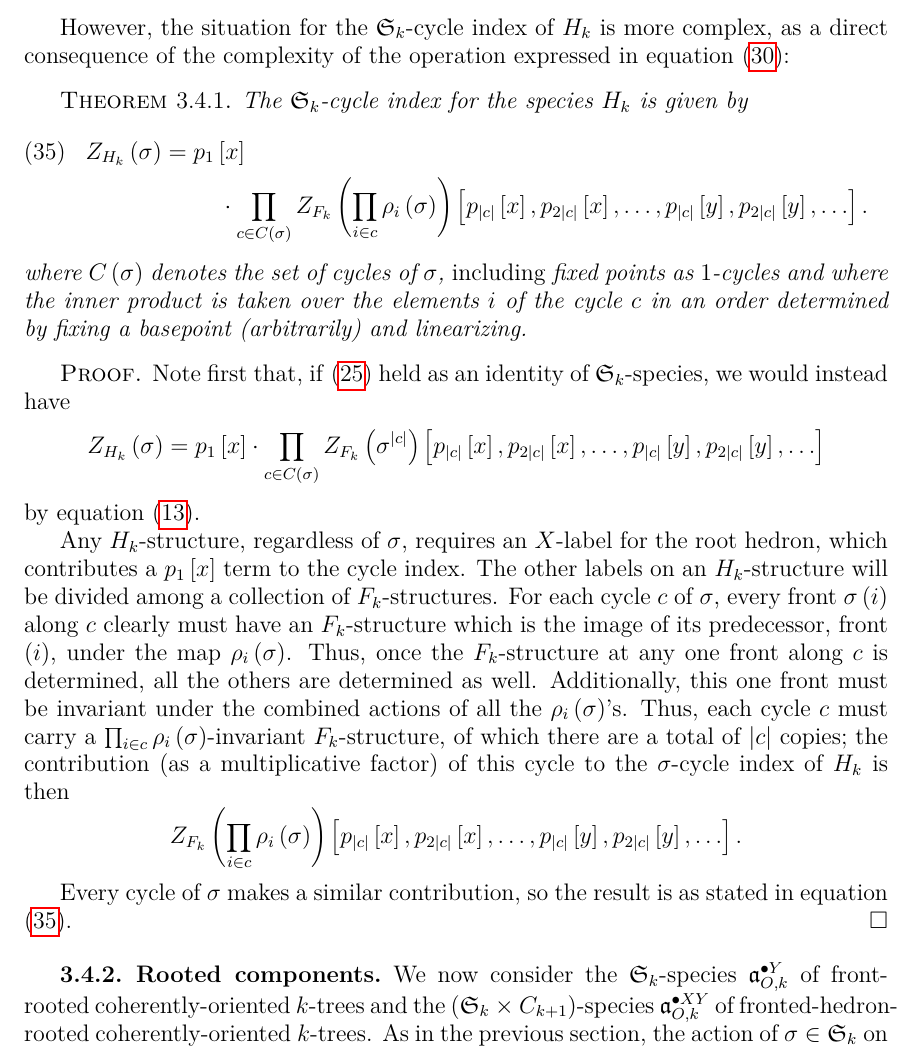
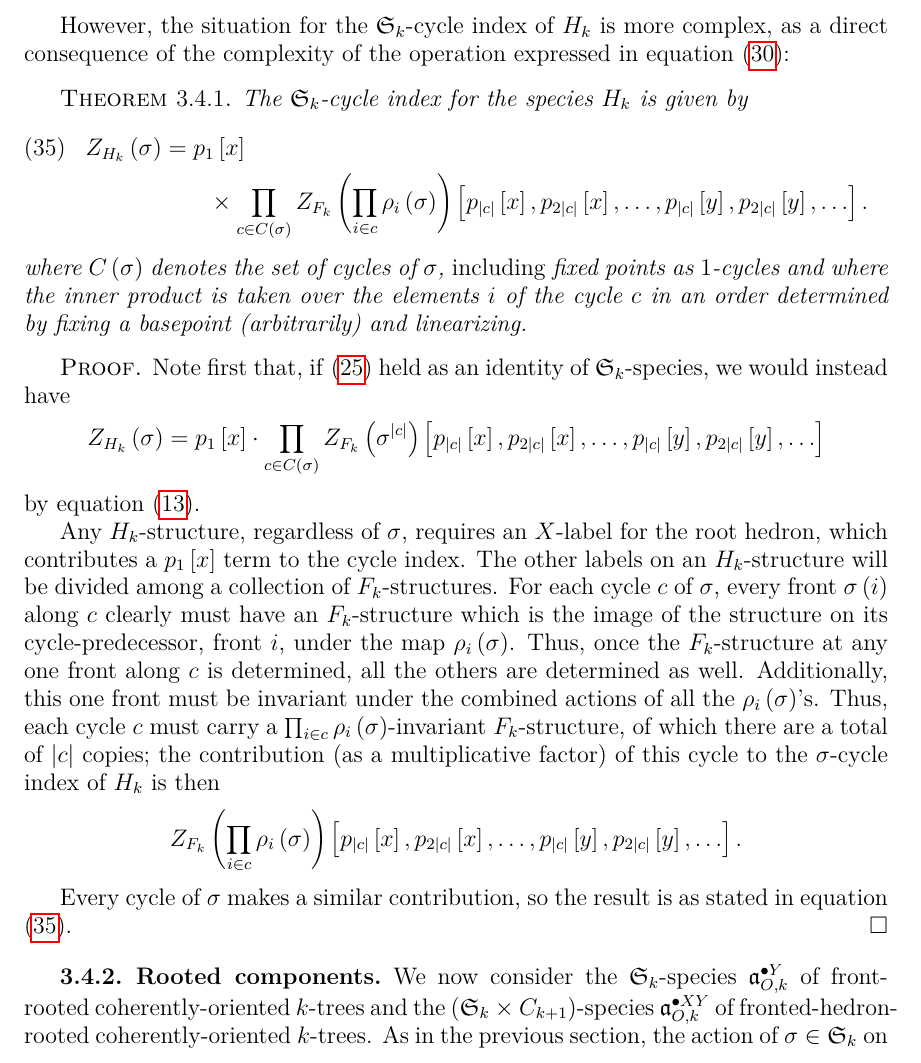
Before and after one commit to againerdewar/thesis, a LaTeX thesis (argthesis.tex): part of page 43 of 51, cut so that both start at the same text. Compiled offline with pdfLaTeX.

Commit message:
Correct typography in proof of Sk-cycle index for Hk. #ira

```diff
--- a/argthesis.tex
+++ b/argthesis.tex
@@ -1272,7 +1272,7 @@ However, the situation for the $\mathfrak{S}_{k}$-cycle index of $H_{k}$ is more
   \begin{multline}
     \label{eq:hfunc}
     Z_{H_{k}} \pbrac{\sigma} = p_{1} \sbrac{x} \\
-    \cdot \prod_{c \in C \pbrac{\sigma}} Z_{F_{k}} \pbrac{\prod_{i \in c} \rho_{i} \pbrac{\sigma}} \sbrac{p_{\abs{c}} \sbrac{x}, p_{2 \abs{c}} \sbrac{x}, \dots, p_{\abs{c}} \sbrac{y}, p_{2 \abs{c}} \sbrac{y}, \dots}.
+    \times \prod_{c \in C \pbrac{\sigma}} Z_{F_{k}} \pbrac{\prod_{i \in c} \rho_{i} \pbrac{\sigma}} \sbrac{p_{\abs{c}} \sbrac{x}, p_{2 \abs{c}} \sbrac{x}, \dots, p_{\abs{c}} \sbrac{y}, p_{2 \abs{c}} \sbrac{y}, \dots}.
   \end{multline}
   where $C \pbrac{\sigma}$ denotes the set of cycles of $\sigma$, \emph{including} fixed points as $1$-cycles and where the inner product is taken over the elements $i$ of the cycle $c$ in an order determined by fixing a basepoint (arbitrarily) and linearizing.
 \end{theorem}
@@ -1286,7 +1286,7 @@ However, the situation for the $\mathfrak{S}_{k}$-cycle index of $H_{k}$ is more
 
   Any $H_{k}$-structure, regardless of $\sigma$, requires an $X$-label for the root hedron, which contributes a $p_{1} \sbrac{x}$ term to the cycle index.
   The other labels on an $H_{k}$-structure will be divided among a collection of $F_{k}$-structures.
-  For each cycle $c$ of $\sigma$, every front $\sigma \pbrac{i}$ along $c$ clearly must have an $F_{k}$-structure which is the image of its predecessor, front $\pbrac{i}$, under the map $\rho_{i} \pbrac{\sigma}$.
+  For each cycle $c$ of $\sigma$, every front $\sigma \pbrac{i}$ along $c$ clearly must have an $F_{k}$-structure which is the image of the structure on its cycle-predecessor, front $i$, under the map $\rho_{i} \pbrac{\sigma}$.
   Thus, once the $F_{k}$-structure at any one front along $c$ is determined, all the others are determined as well.
   Additionally, this one front must be invariant under the combined actions of all the $\rho_{i} \pbrac{\sigma}$'s.
   Thus, each cycle $c$ must carry a $\prod_{i \in c} \rho_{i} \pbrac{\sigma}$-invariant $F_{k}$-structure, of which there are a total of $\abs{c}$ copies; the contribution (as a multiplicative factor) of this cycle to the $\sigma$-cycle index of $H_{k}$ is then
```
